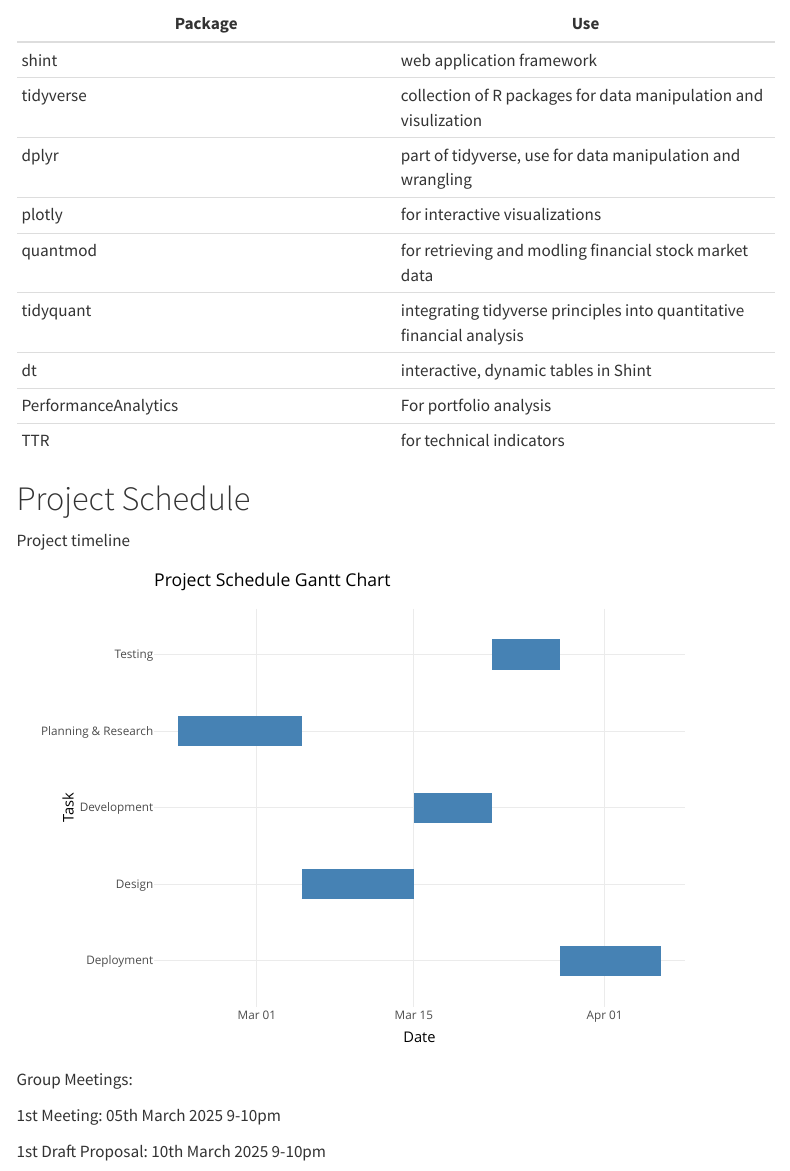
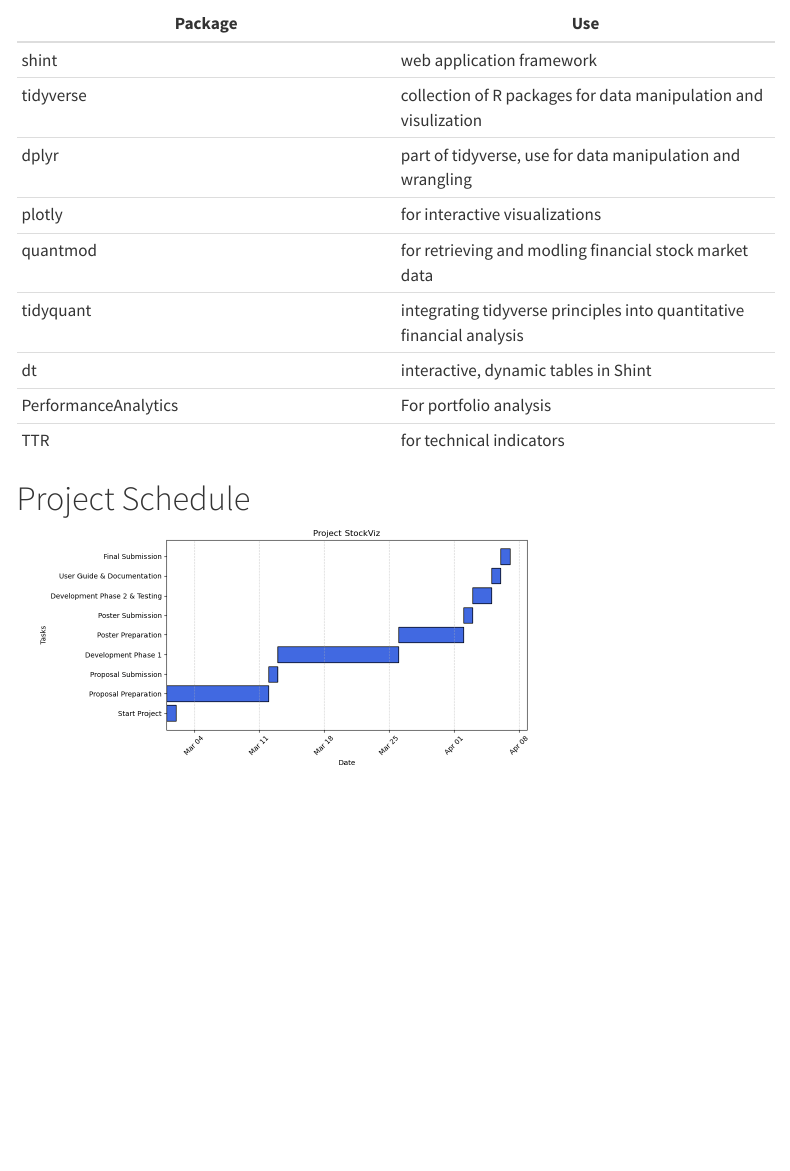
Before and after one commit to bryan-012/ISSS608_StockViz, a Quarto document (Proposal/Proposal.qmd): the page in a window 1100 px wide, from 3740 px down. Rendered offline with R 4.5, knitr and Pandoc in place of Quarto, with nearby package versions; menus at the side of the page are left out.

Commit message:
Proposal Submission

````diff
--- a/Proposal/Proposal.qmd
+++ b/Proposal/Proposal.qmd
@@ -144,45 +144,8 @@ knitr::include_graphics("p4.png")
 
 # Project Schedule
 
-Project timeline
-
 ```{r}
 #| echo: false
-pacman::p_load(ggplot2, plotly)
+
+knitr::include_graphics("ganttchart.png")
 ```
-
-```{r}
-#| echo: false
-tasks <- data.frame(
-  Task = c("Planning & Research", "Design", "Development", "Testing", "Deployment"),
-  Start = as.Date(c("2025-02-22", "2025-03-05", "2025-03-15", "2025-03-22", "2025-03-28")),
-  End = as.Date(c("2025-03-05", "2025-03-15", "2025-03-22", "2025-03-28", "2025-04-06")),
-  Description = c(
-    "Define scope and research on project topics",
-    "List down project objectives, create sketch, and design UI/UX",
-    "Develop core features, backend integration",
-    "Test functionalities, fix bugs, QA checks",
-    "Deploy app and website, publish to Netlify, get friends & family to test the app and monitor feedback"
-  )
-)
-
-# Plot using ggplot2
-p <- ggplot(tasks, aes(x = Start, xend = End, y = Task, yend = Task,
-                       text = paste0("<b>Task:</b> ", Task,
-                                     "<br><b>Start:</b> ", Start,
-                                     "<br><b>End:</b> ", End,
-                                     "<br><b>Description:</b> ", Description))) +
-  geom_segment(linewidth = 8, color = "steelblue") +
-  labs(title = "Project Schedule Gantt Chart",
-       x = "Date", y = "Task") +
-  theme_minimal()
-
-# Convert to interactive Plotly chart
-ggplotly(p, tooltip = "text")
-```
-
-Group Meetings:
-
-1st Meeting: 05th March 2025 9-10pm
-
-1st Draft Proposal: 10th March 2025 9-10pm
````
Also changed, not shown: index.qmd (+1 -1 lines), Proposal/ganttchart.png (added), 4 other files.
